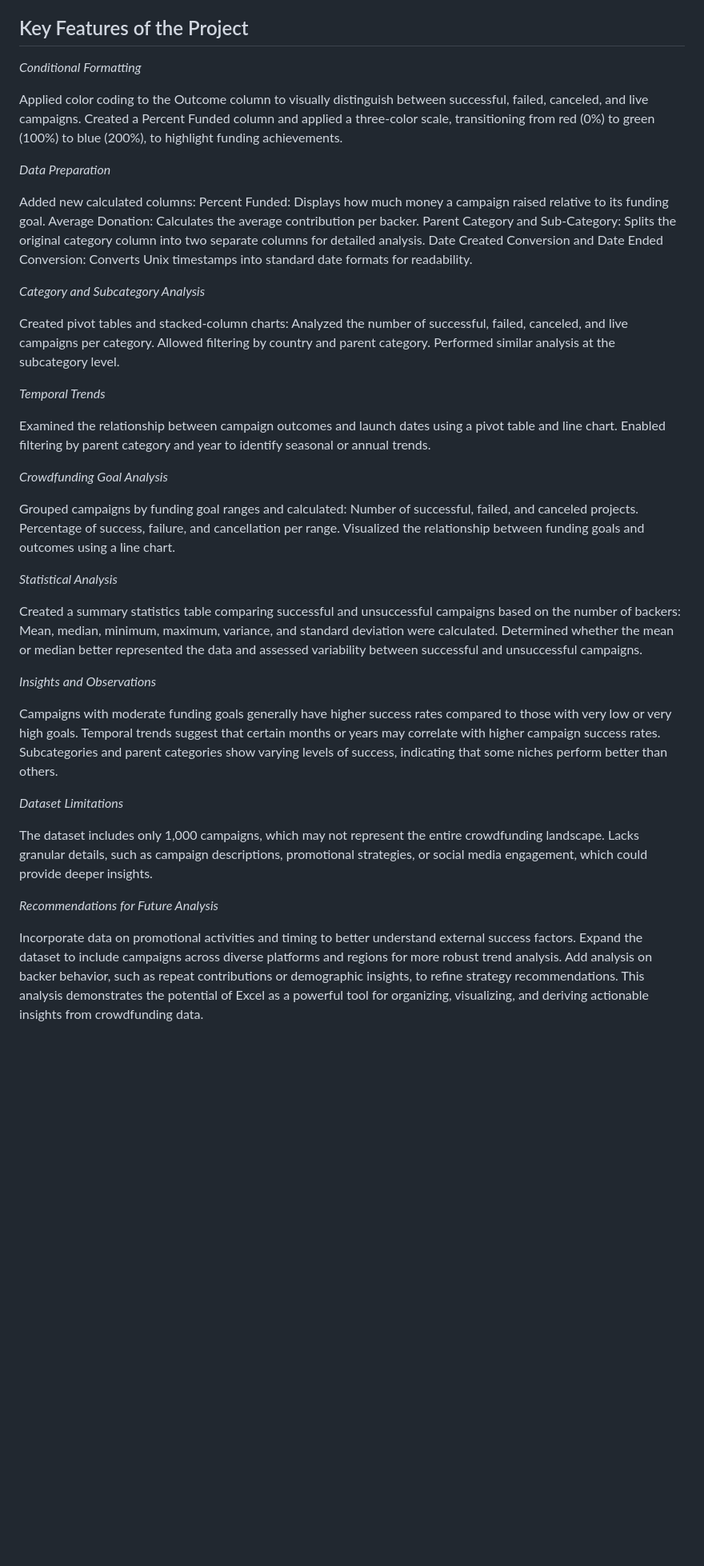
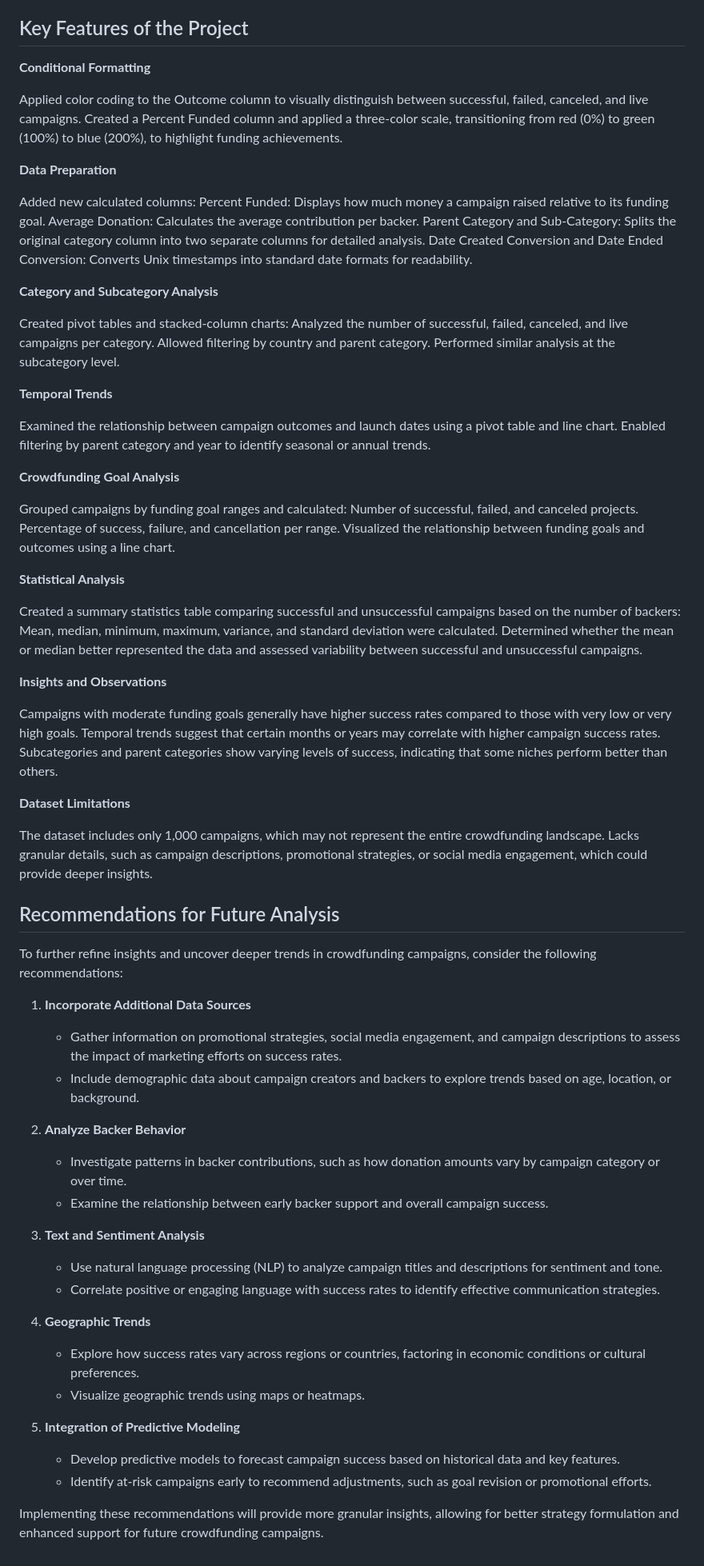
Before and after one commit to dmartinj12/GWU-Bootcamp, a Markdown page: 1-Excel/README.md, the part around the change. Shown: that part at 80% size. Rendered like a GitHub page; blank space fills up the shorter version.

```diff
--- a/1-Excel/README.md
+++ b/1-Excel/README.md
@@ -4,12 +4,12 @@ This project involves analyzing a dataset of 1,000 sample crowdfunding campaigns
 
 ## Key Features of the Project
 
-*Conditional Formatting*
+**Conditional Formatting**
 
 Applied color coding to the Outcome column to visually distinguish between successful, failed, canceled, and live campaigns.
 Created a Percent Funded column and applied a three-color scale, transitioning from red (0%) to green (100%) to blue (200%), to highlight funding achievements.
 
-*Data Preparation*
+**Data Preparation**
 
 Added new calculated columns:
 Percent Funded: Displays how much money a campaign raised relative to its funding goal.
@@ -17,45 +17,64 @@ Average Donation: Calculates the average contribution per backer.
 Parent Category and Sub-Category: Splits the original category column into two separate columns for detailed analysis.
 Date Created Conversion and Date Ended Conversion: Converts Unix timestamps into standard date formats for readability.
 
-*Category and Subcategory Analysis*
+**Category and Subcategory Analysis**
 
 Created pivot tables and stacked-column charts:
 Analyzed the number of successful, failed, canceled, and live campaigns per category.
 Allowed filtering by country and parent category.
 Performed similar analysis at the subcategory level.
 
-*Temporal Trends*
+**Temporal Trends**
 
 Examined the relationship between campaign outcomes and launch dates using a pivot table and line chart.
 Enabled filtering by parent category and year to identify seasonal or annual trends.
 
-*Crowdfunding Goal Analysis*
+**Crowdfunding Goal Analysis**
 
 Grouped campaigns by funding goal ranges and calculated:
 Number of successful, failed, and canceled projects.
 Percentage of success, failure, and cancellation per range.
 Visualized the relationship between funding goals and outcomes using a line chart.
 
-*Statistical Analysis*
+**Statistical Analysis**
 
 Created a summary statistics table comparing successful and unsuccessful campaigns based on the number of backers:
 Mean, median, minimum, maximum, variance, and standard deviation were calculated.
 Determined whether the mean or median better represented the data and assessed variability between successful and unsuccessful campaigns.
 
-*Insights and Observations*
+**Insights and Observations**
 
 Campaigns with moderate funding goals generally have higher success rates compared to those with very low or very high goals.
 Temporal trends suggest that certain months or years may correlate with higher campaign success rates.
 Subcategories and parent categories show varying levels of success, indicating that some niches perform better than others.
 
-*Dataset Limitations*
+**Dataset Limitations**
 
 The dataset includes only 1,000 campaigns, which may not represent the entire crowdfunding landscape.
 Lacks granular details, such as campaign descriptions, promotional strategies, or social media engagement, which could provide deeper insights.
 
-*Recommendations for Future Analysis*
+## Recommendations for Future Analysis
 
-Incorporate data on promotional activities and timing to better understand external success factors.
-Expand the dataset to include campaigns across diverse platforms and regions for more robust trend analysis.
-Add analysis on backer behavior, such as repeat contributions or demographic insights, to refine strategy recommendations.
-This analysis demonstrates the potential of Excel as a powerful tool for organizing, visualizing, and deriving actionable insights from crowdfunding data.
+To further refine insights and uncover deeper trends in crowdfunding campaigns, consider the following recommendations:
+
+1. **Incorporate Additional Data Sources**
+   - Gather information on promotional strategies, social media engagement, and campaign descriptions to assess the impact of marketing efforts on success rates.
+   - Include demographic data about campaign creators and backers to explore trends based on age, location, or background.
+
+2. **Analyze Backer Behavior**
+   - Investigate patterns in backer contributions, such as how donation amounts vary by campaign category or over time.
+   - Examine the relationship between early backer support and overall campaign success.
+
+3. **Text and Sentiment Analysis**
+   - Use natural language processing (NLP) to analyze campaign titles and descriptions for sentiment and tone.
+   - Correlate positive or engaging language with success rates to identify effective communication strategies.
+
+4. **Geographic Trends**
+   - Explore how success rates vary across regions or countries, factoring in economic conditions or cultural preferences.
+   - Visualize geographic trends using maps or heatmaps.
+
+5. **Integration of Predictive Modeling**
+    - Develop predictive models to forecast campaign success based on historical data and key features.
+    - Identify at-risk campaigns early to recommend adjustments, such as goal revision or promotional efforts.
+
+Implementing these recommendations will provide more granular insights, allowing for better strategy formulation and enhanced support for future crowdfunding campaigns.
```
